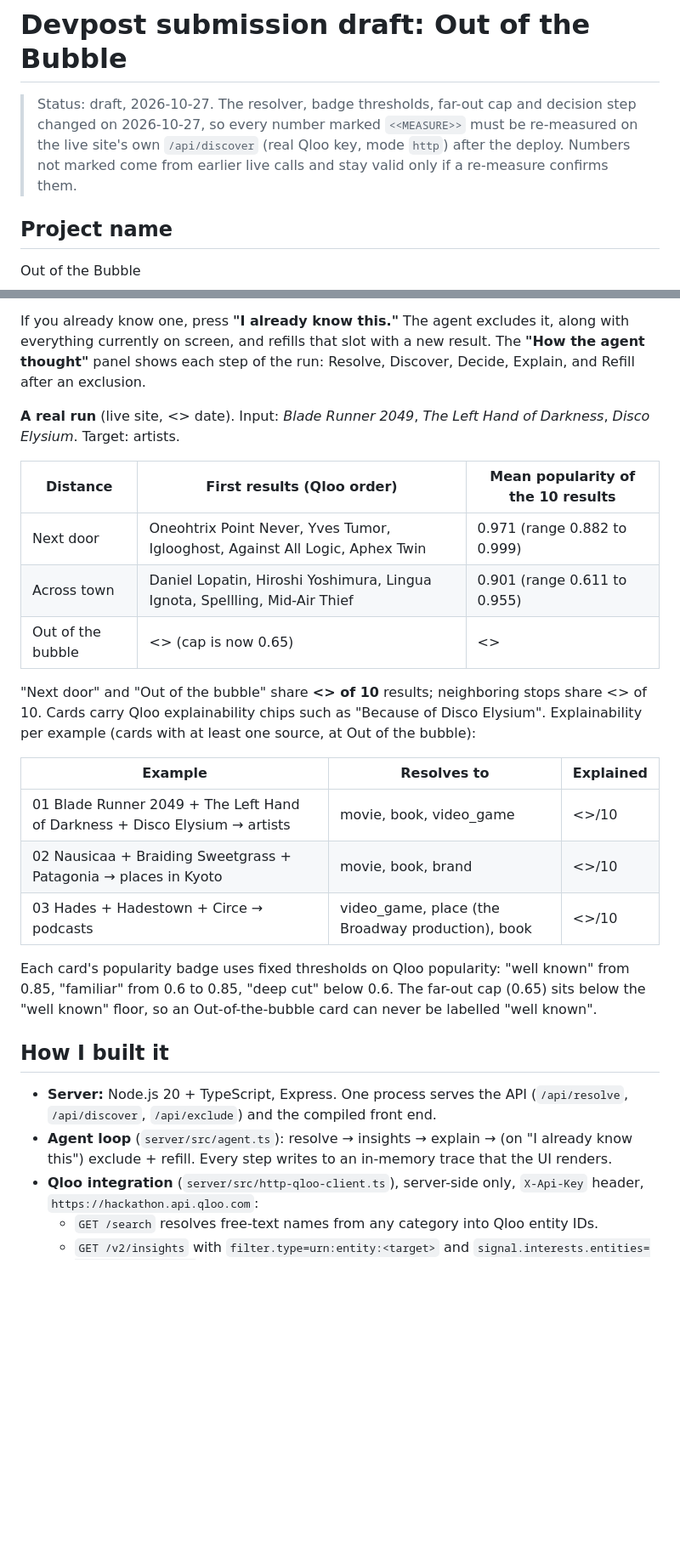
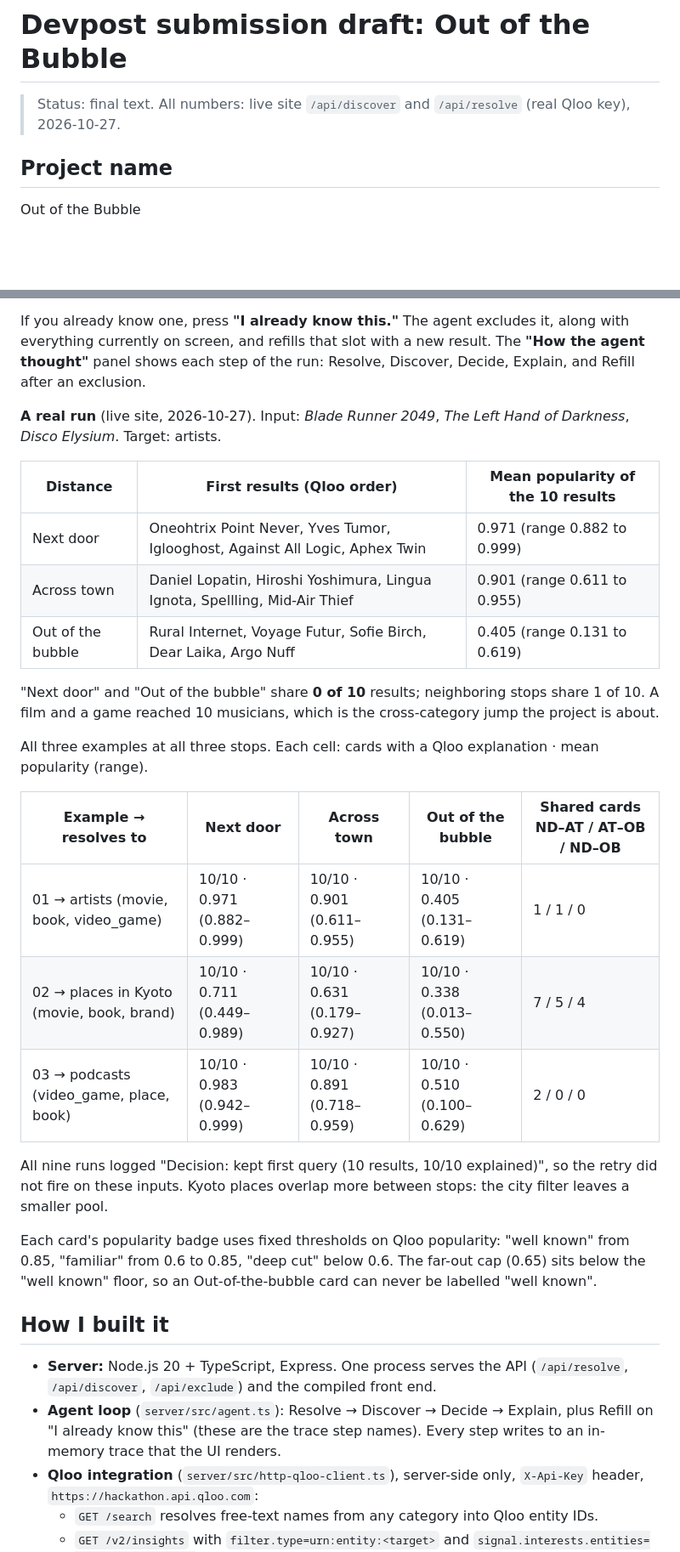
Before and after one commit to run58669-maker/outofbubble, a Markdown page: docs/DEVPOST.md, 2 parts joined by grey strips. Shown at 85% size. Drawn GitHub-style; blank space fills up the shorter version.

```diff
--- a/docs/DEVPOST.md
+++ b/docs/DEVPOST.md
@@ -1,6 +1,6 @@
 # Devpost submission draft: Out of the Bubble
 
-> Status: draft, 2026-10-27. The resolver, badge thresholds, far-out cap and decision step changed on 2026-10-27, so every number marked `<<MEASURE>>` must be re-measured on the live site's own `/api/discover` (real Qloo key, mode `http`) after the deploy. Numbers not marked come from earlier live calls and stay valid only if a re-measure confirms them.
+> Status: final text. All numbers: live site `/api/discover` and `/api/resolve` (real Qloo key), 2026-10-27.
 
 ## Project name
 Out of the Bubble
@@ -37,28 +37,32 @@ The agent returns 10 ranked cards. Each card shows the recommendation, its categ
 
 If you already know one, press **"I already know this."** The agent excludes it, along with everything currently on screen, and refills that slot with a new result. The **"How the agent thought"** panel shows each step of the run: Resolve, Discover, Decide, Explain, and Refill after an exclusion.
 
-**A real run** (live site, <<MEASURE>> date). Input: *Blade Runner 2049*, *The Left Hand of Darkness*, *Disco Elysium*. Target: artists.
+**A real run** (live site, 2026-10-27). Input: *Blade Runner 2049*, *The Left Hand of Darkness*, *Disco Elysium*. Target: artists.
 
 | Distance | First results (Qloo order) | Mean popularity of the 10 results |
 |---|---|---|
 | Next door | Oneohtrix Point Never, Yves Tumor, Iglooghost, Against All Logic, Aphex Twin | 0.971 (range 0.882 to 0.999) |
 | Across town | Daniel Lopatin, Hiroshi Yoshimura, Lingua Ignota, Spellling, Mid-Air Thief | 0.901 (range 0.611 to 0.955) |
-| Out of the bubble | <<MEASURE>> (cap is now 0.65) | <<MEASURE>> |
+| Out of the bubble | Rural Internet, Voyage Futur, Sofie Birch, Dear Laika, Argo Nuff | 0.405 (range 0.131 to 0.619) |
 
-"Next door" and "Out of the bubble" share **<<MEASURE>> of 10** results; neighboring stops share <<MEASURE>> of 10. Cards carry Qloo explainability chips such as "Because of Disco Elysium". Explainability per example (cards with at least one source, at Out of the bubble):
+"Next door" and "Out of the bubble" share **0 of 10** results; neighboring stops share 1 of 10. A film and a game reached 10 musicians, which is the cross-category jump the project is about.
 
-| Example | Resolves to | Explained |
-|---|---|---|
-| 01 Blade Runner 2049 + The Left Hand of Darkness + Disco Elysium → artists | movie, book, video_game | <<MEASURE>>/10 |
-| 02 Nausicaa + Braiding Sweetgrass + Patagonia → places in Kyoto | movie, book, brand | <<MEASURE>>/10 |
-| 03 Hades + Hadestown + Circe → podcasts | video_game, place (the Broadway production), book | <<MEASURE>>/10 |
+All three examples at all three stops. Each cell: cards with a Qloo explanation · mean popularity (range).
+
+| Example → resolves to | Next door | Across town | Out of the bubble | Shared cards ND–AT / AT–OB / ND–OB |
+|---|---|---|---|---|
+| 01 → artists (movie, book, video_game) | 10/10 · 0.971 (0.882–0.999) | 10/10 · 0.901 (0.611–0.955) | 10/10 · 0.405 (0.131–0.619) | 1 / 1 / 0 |
+| 02 → places in Kyoto (movie, book, brand) | 10/10 · 0.711 (0.449–0.989) | 10/10 · 0.631 (0.179–0.927) | 10/10 · 0.338 (0.013–0.550) | 7 / 5 / 4 |
+| 03 → podcasts (video_game, place, book) | 10/10 · 0.983 (0.942–0.999) | 10/10 · 0.891 (0.718–0.959) | 10/10 · 0.510 (0.100–0.629) | 2 / 0 / 0 |
+
+All nine runs logged "Decision: kept first query (10 results, 10/10 explained)", so the retry did not fire on these inputs. Kyoto places overlap more between stops: the city filter leaves a smaller pool.
 
 Each card's popularity badge uses fixed thresholds on Qloo popularity: "well known" from 0.85, "familiar" from 0.6 to 0.85, "deep cut" below 0.6. The far-out cap (0.65) sits below the "well known" floor, so an Out-of-the-bubble card can never be labelled "well known".
 
 ## How I built it
 
 - **Server:** Node.js 20 + TypeScript, Express. One process serves the API (`/api/resolve`, `/api/discover`, `/api/exclude`) and the compiled front end.
-- **Agent loop** (`server/src/agent.ts`): resolve → insights → explain → (on "I already know this") exclude + refill. Every step writes to an in-memory trace that the UI renders.
+- **Agent loop** (`server/src/agent.ts`): Resolve → Discover → Decide → Explain, plus Refill on "I already know this" (these are the trace step names). Every step writes to an in-memory trace that the UI renders.
 - **Qloo integration** (`server/src/http-qloo-client.ts`), server-side only, `X-Api-Key` header, `https://hackathon.api.qloo.com`:
   - `GET /search` resolves free-text names from any category into Qloo entity IDs.
   - `GET /v2/insights` with `filter.type=urn:entity:<target>` and `signal.interests.entities=<the resolved IDs>`: the user's cross-category taste becomes the signal for a different target category.
```
Also changed, not shown: other parts of docs/DEVPOST.md (+6 -7 lines), README.md (+5 -5 lines), docs/screenshots/02_results.png, docs/screenshots/03_trace.png.
